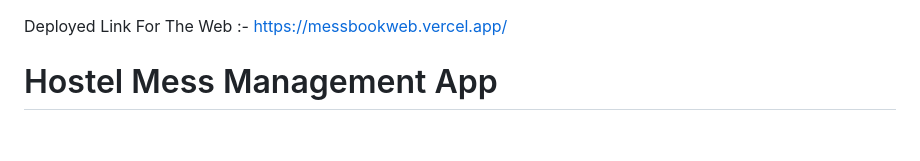
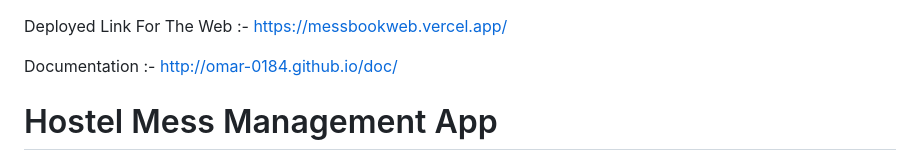
Before and after one commit to OMAR-0184/hostel-mess-frontend, a Markdown page: README.md, the part around the change. Drawn GitHub-style; blank space fills up the shorter version.

Commit message:
Add documentation link to README

```diff
--- a/README.md
+++ b/README.md
@@ -1,5 +1,6 @@
 Deployed Link For The Web :- https://messbookweb.vercel.app/
 
+Documentation :- http://omar-0184.github.io/doc/
 
 # Hostel Mess Management App
 
```
